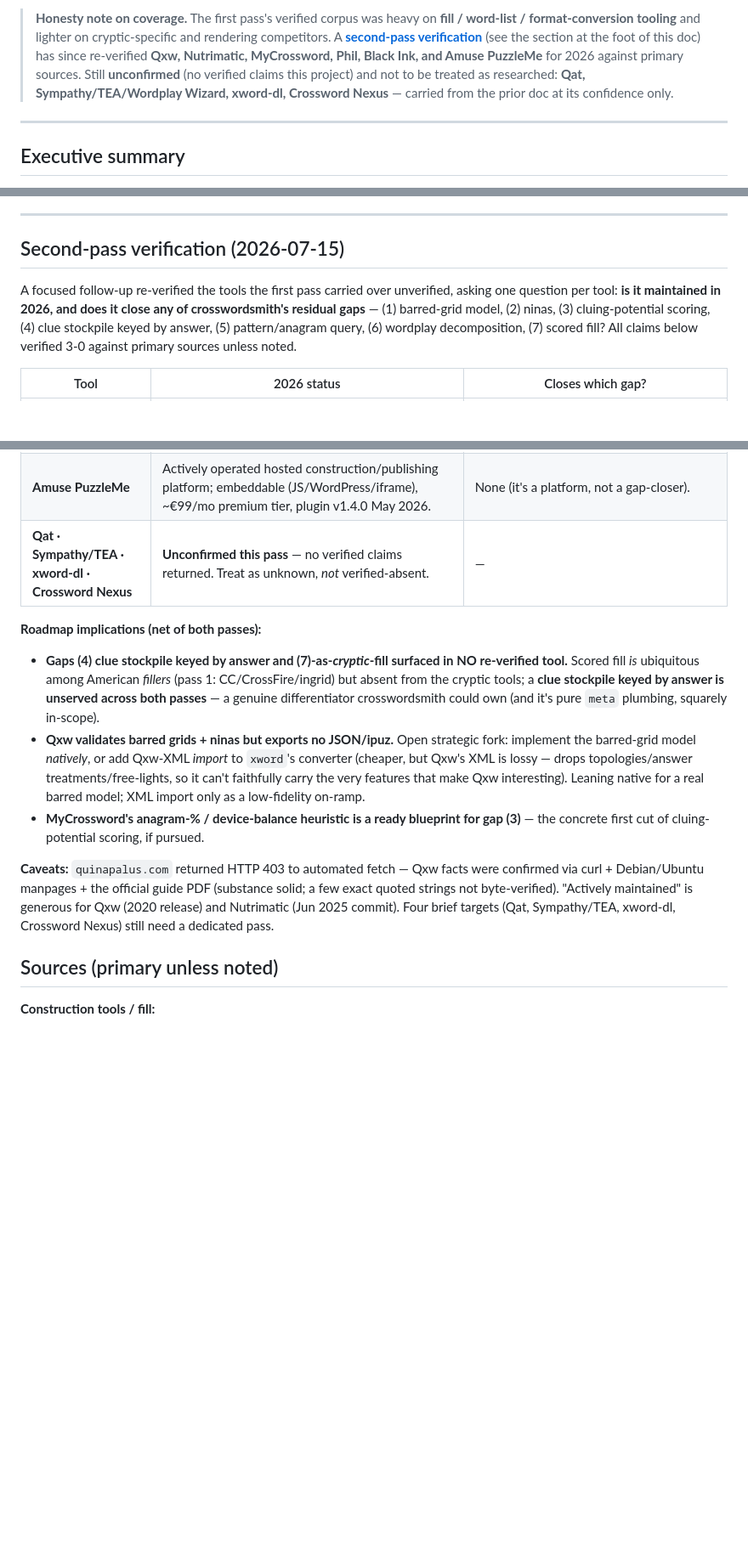
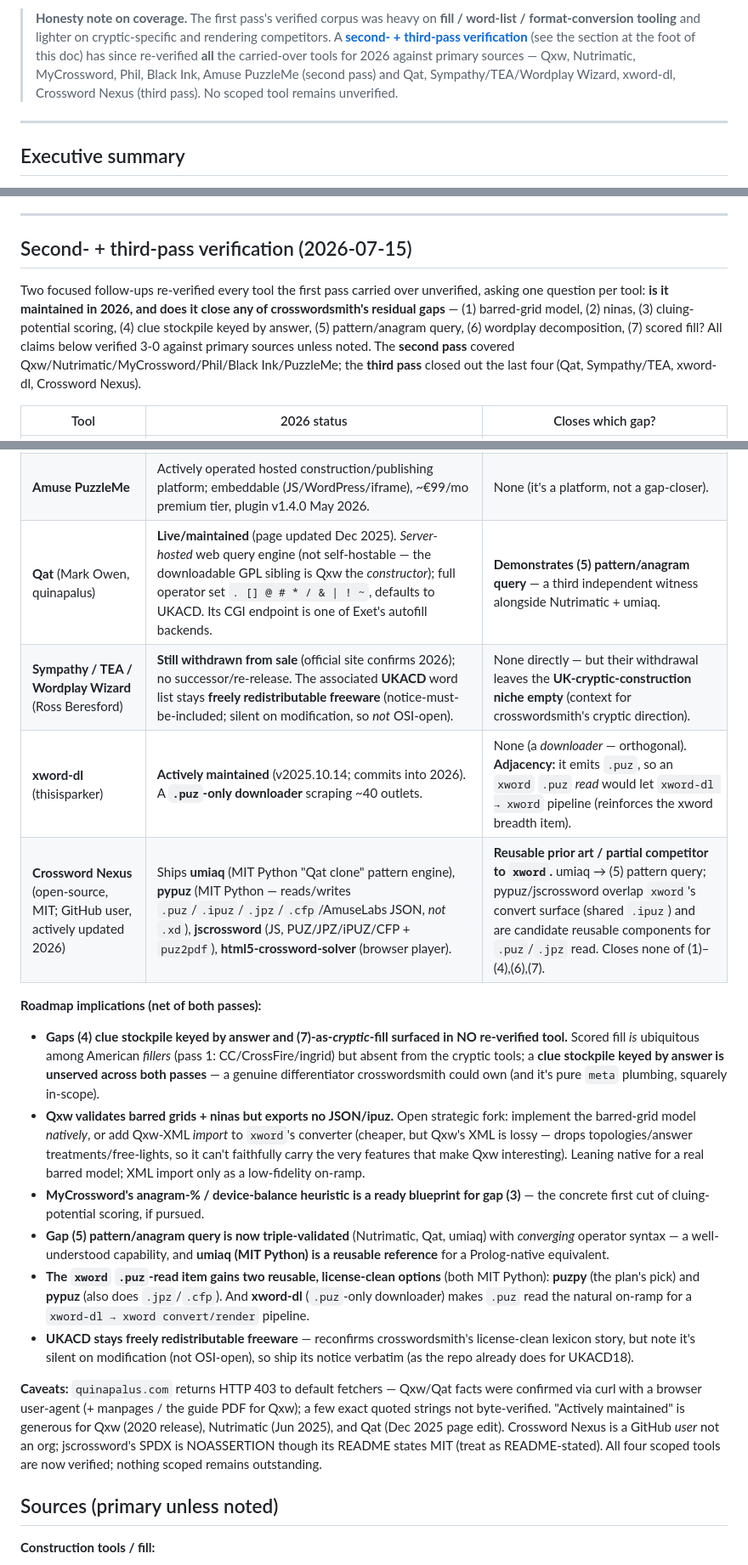
Before and after one commit to ned2/crosswordsmith, a Markdown page: docs/research/setter-tool-landscape-2026.md, 3 parts joined by grey strips. Shown at 85% size. Rendered like a GitHub page; blank space fills up the shorter version.

Commit message:
docs(research): close out third-pass verification (Qat, Beresford, xword-dl, Crossword Nexus)
All four previously-unconfirmed tools now verified 3-0 against primary sources;
no scoped tool remains unverified. Key insights folded in:
- Pattern/anagram query (gap 5) is now triple-validated (Nutrimatic/Qat/umiaq)
  with converging syntax; umiaq (MIT Python) is a reusable reference.
- xword .puz-read gains two MIT options (puzpy, pypuz) + an xword-dl->xword
  pipeline synergy (xword-dl is .puz-only); pypuz/jscrossword are prior art.
- Sympathy/TEA/Wordplay Wizard still withdrawn; UKACD stays redistributable
  freeware (not OSI-open) - reconfirms the license-clean lexicon story.
Updates the verification table, honesty note, roadmap implications, sources, and
the xword breadth plan.

```diff
--- a/docs/research/setter-tool-landscape-2026.md
+++ b/docs/research/setter-tool-landscape-2026.md
@@ -20,12 +20,12 @@ cryptic doc as still-valid for setter *methodology* and cryptic conventions; use
 
 > **Honesty note on coverage.** The first pass's verified corpus was heavy on
 > **fill / word-list / format-conversion tooling** and lighter on cryptic-specific
-> and rendering competitors. A **[second-pass verification](#second-pass-verification-2026-07-15)**
-> (see the section at the foot of this doc) has since re-verified **Qxw,
-> Nutrimatic, MyCrossword, Phil, Black Ink, and Amuse PuzzleMe** for 2026 against
-> primary sources. Still **unconfirmed** (no verified claims this project) and not
-> to be treated as researched: **Qat, Sympathy/TEA/Wordplay Wizard, xword-dl,
-> Crossword Nexus** — carried from the prior doc at its confidence only.
+> and rendering competitors. A **[second- + third-pass verification](#second-pass-verification-2026-07-15)**
+> (see the section at the foot of this doc) has since re-verified **all** the
+> carried-over tools for 2026 against primary sources — Qxw, Nutrimatic,
+> MyCrossword, Phil, Black Ink, Amuse PuzzleMe (second pass) and Qat,
+> Sympathy/TEA/Wordplay Wizard, xword-dl, Crossword Nexus (third pass). No scoped
+> tool remains unverified.
 
 ---
 
@@ -353,14 +353,16 @@ and E.
 
 ---
 
-## Second-pass verification (2026-07-15)
+## Second- + third-pass verification (2026-07-15)
 
-A focused follow-up re-verified the tools the first pass carried over unverified,
-asking one question per tool: **is it maintained in 2026, and does it close any of
-crosswordsmith's residual gaps** — (1) barred-grid model, (2) ninas, (3)
-cluing-potential scoring, (4) clue stockpile keyed by answer, (5) pattern/anagram
-query, (6) wordplay decomposition, (7) scored fill? All claims below verified 3-0
-against primary sources unless noted.
+Two focused follow-ups re-verified every tool the first pass carried over
+unverified, asking one question per tool: **is it maintained in 2026, and does it
+close any of crosswordsmith's residual gaps** — (1) barred-grid model, (2) ninas,
+(3) cluing-potential scoring, (4) clue stockpile keyed by answer, (5)
+pattern/anagram query, (6) wordplay decomposition, (7) scored fill? All claims
+below verified 3-0 against primary sources unless noted. The **second pass**
+covered Qxw/Nutrimatic/MyCrossword/Phil/Black Ink/PuzzleMe; the **third pass**
+closed out the last four (Qat, Sympathy/TEA, xword-dl, Crossword Nexus).
 
 | Tool | 2026 status | Closes which gap? |
 |---|---|---|
@@ -370,7 +372,10 @@ against primary sources unless noted.
 | **Phil** | **Unmaintained since 2017** (2025 commit is just a redirect to a successor). SAT fill (Glucose 3.0), American blocked only. | None. |
 | **Black Ink** | Current (Black Ink 2, $29.95, Mac App Store) but a **solver, not a constructor**; `.puz` only. | None. |
 | **Amuse PuzzleMe** | Actively operated hosted construction/publishing platform; embeddable (JS/WordPress/iframe), ~€99/mo premium tier, plugin v1.4.0 May 2026. | None (it's a platform, not a gap-closer). |
-| **Qat · Sympathy/TEA · xword-dl · Crossword Nexus** | **Unconfirmed this pass** — no verified claims returned. Treat as unknown, *not* verified-absent. | — |
+| **Qat** (Mark Owen, quinapalus) | **Live/maintained** (page updated Dec 2025). *Server-hosted* web query engine (not self-hostable — the downloadable GPL sibling is Qxw the *constructor*); full operator set `. [] @ # * / & \| ! ~`, defaults to UKACD. Its CGI endpoint is one of Exet's autofill backends. | **Demonstrates (5) pattern/anagram query** — a third independent witness alongside Nutrimatic + umiaq. |
+| **Sympathy / TEA / Wordplay Wizard** (Ross Beresford) | **Still withdrawn from sale** (official site confirms 2026); no successor/re-release. The associated **UKACD** word list stays **freely redistributable freeware** (notice-must-be-included; silent on modification, so *not* OSI-open). | None directly — but their withdrawal leaves the **UK-cryptic-construction niche empty** (context for crosswordsmith's cryptic direction). |
+| **xword-dl** (thisisparker) | **Actively maintained** (v2025.10.14; commits into 2026). A **`.puz`-only downloader** scraping ~40 outlets. | None (a *downloader* — orthogonal). **Adjacency:** it emits `.puz`, so an `xword` `.puz` *read* would let `xword-dl → xword` pipeline (reinforces the xword breadth item). |
+| **Crossword Nexus** (open-source, MIT; GitHub user, actively updated 2026) | Ships **umiaq** (MIT Python "Qat clone" pattern engine), **pypuz** (MIT Python — reads/writes `.puz`/`.ipuz`/`.jpz`/`.cfp`/AmuseLabs JSON, *not* `.xd`), **jscrossword** (JS, PUZ/JPZ/iPUZ/CFP + `puz2pdf`), **html5-crossword-solver** (browser player). | **Reusable prior art / partial competitor to `xword`.** umiaq → (5) pattern query; pypuz/jscrossword overlap `xword`'s convert surface (shared `.ipuz`) and are candidate reusable components for `.puz`/`.jpz` read. Closes none of (1)–(4),(6),(7). |
 
 **Roadmap implications (net of both passes):**
 
@@ -388,12 +393,24 @@ against primary sources unless noted.
   low-fidelity on-ramp.
 - **MyCrossword's anagram-% / device-balance heuristic is a ready blueprint for
   gap (3)** — the concrete first cut of cluing-potential scoring, if pursued.
+- **Gap (5) pattern/anagram query is now triple-validated** (Nutrimatic, Qat,
+  umiaq) with *converging* operator syntax — a well-understood capability, and
+  **umiaq (MIT Python) is a reusable reference** for a Prolog-native equivalent.
+- **The `xword` `.puz`-read item gains two reusable, license-clean options**
+  (both MIT Python): **puzpy** (the plan's pick) and **pypuz** (also does
+  `.jpz`/`.cfp`). And **xword-dl** (`.puz`-only downloader) makes `.puz` read the
+  natural on-ramp for a `xword-dl → xword convert/render` pipeline.
+- **UKACD stays freely redistributable freeware** — reconfirms crosswordsmith's
+  license-clean lexicon story, but note it's silent on modification (not OSI-open),
+  so ship its notice verbatim (as the repo already does for UKACD18).
 
-**Caveats:** `quinapalus.com` returned HTTP 403 to automated fetch — Qxw facts
-were confirmed via curl + Debian/Ubuntu manpages + the official guide PDF (substance
-solid; a few exact quoted strings not byte-verified). "Actively maintained" is
-generous for Qxw (2020 release) and Nutrimatic (Jun 2025 commit). Four brief
-targets (Qat, Sympathy/TEA, xword-dl, Crossword Nexus) still need a dedicated pass.
+**Caveats:** `quinapalus.com` returns HTTP 403 to default fetchers — Qxw/Qat facts
+were confirmed via curl with a browser user-agent (+ manpages / the guide PDF for
+Qxw); a few exact quoted strings not byte-verified. "Actively maintained" is
+generous for Qxw (2020 release), Nutrimatic (Jun 2025), and Qat (Dec 2025 page
+edit). Crossword Nexus is a GitHub *user* not an org; jscrossword's SPDX is
+NOASSERTION though its README states MIT (treat as README-stated). All four scoped
+tools are now verified; nothing scoped remains outstanding.
 
 ## Sources (primary unless noted)
 
```
Also changed, not shown: other parts of docs/research/setter-tool-landscape-2026.md (+6 -0 lines), docs/plans/xword-breadth-expansion.md (+14 -8 lines).
